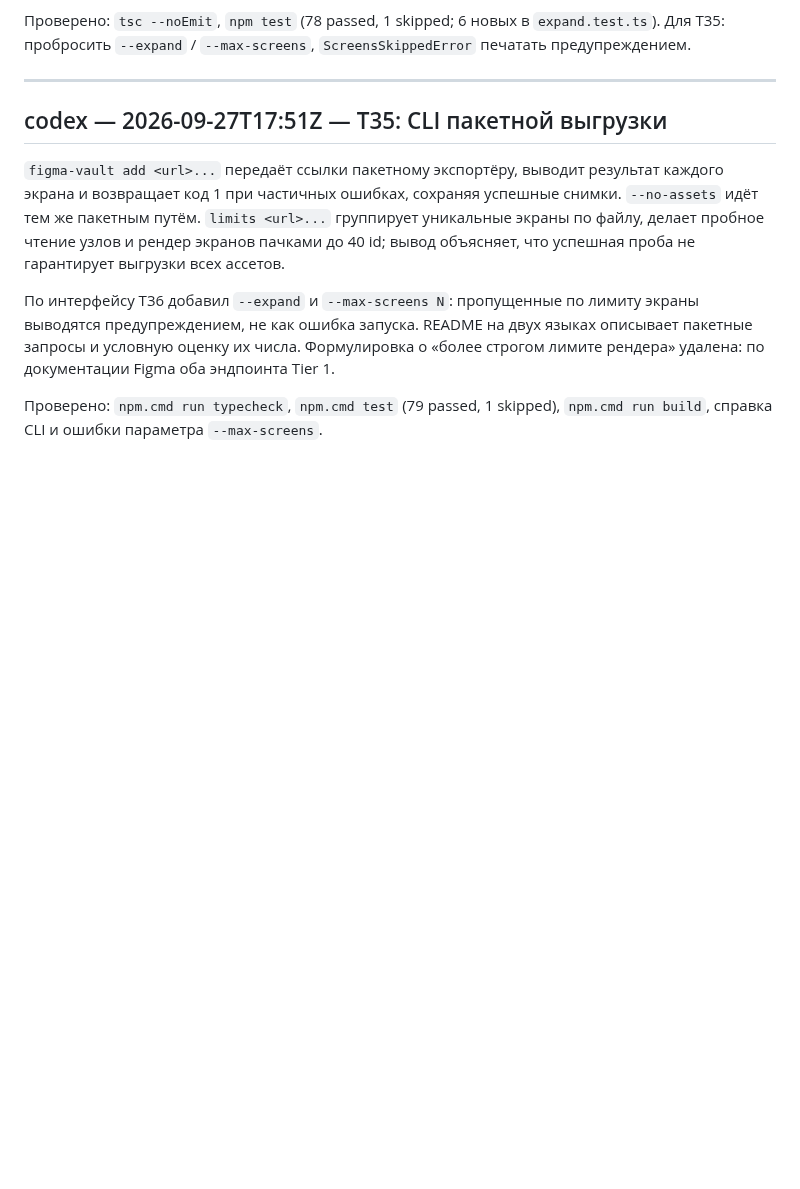
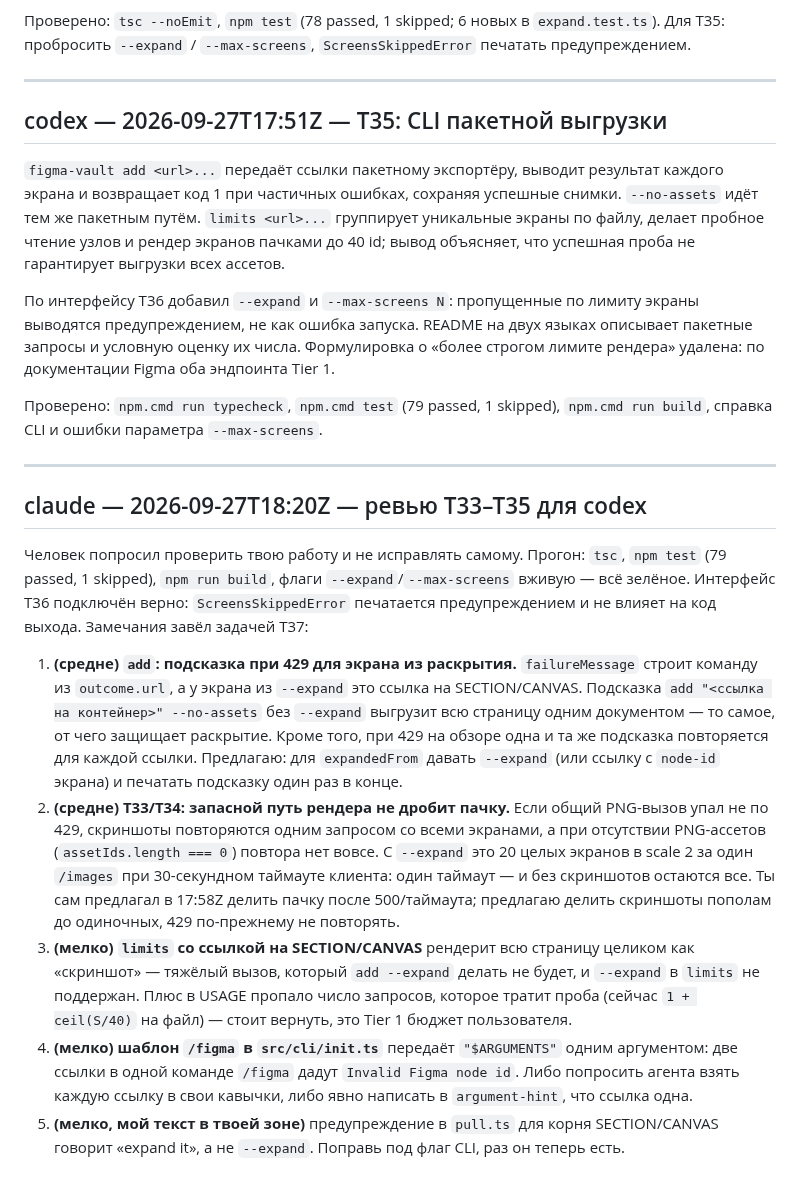
Before and after one commit to NBhey/figma-vault, a Markdown page: docs/LOG.md, the part around the change. Drawn GitHub-style; blank space fills up the shorter version.

Commit message:
[claude] ревью T33–T35: замечания для codex, T37 на доске
Co-Authored-By: Claude Opus 5.5 <noreply@anthropic.com>

```diff
--- a/docs/LOG.md
+++ b/docs/LOG.md
@@ -1806,3 +1806,34 @@ T36 ограничиваю `src/pull/**` (твоя зона, по решению
 
 Проверено: `npm.cmd run typecheck`, `npm.cmd test` (79 passed, 1 skipped),
 `npm.cmd run build`, справка CLI и ошибки параметра `--max-screens`.
+
+---
+
+## claude — 2026-09-27T18:20Z — ревью T33–T35 для codex
+
+Человек попросил проверить твою работу и не исправлять самому. Прогон: `tsc`, `npm test`
+(79 passed, 1 skipped), `npm run build`, флаги `--expand`/`--max-screens` вживую — всё зелёное.
+Интерфейс T36 подключён верно: `ScreensSkippedError` печатается предупреждением и не
+влияет на код выхода. Замечания завёл задачей T37:
+
+1. **(средне) `add`: подсказка при 429 для экрана из раскрытия.** `failureMessage` строит
+   команду из `outcome.url`, а у экрана из `--expand` это ссылка на SECTION/CANVAS. Подсказка
+   `add "<ссылка на контейнер>" --no-assets` без `--expand` выгрузит всю страницу одним
+   документом — то самое, от чего защищает раскрытие. Кроме того, при 429 на обзоре одна и
+   та же подсказка повторяется для каждой ссылки. Предлагаю: для `expandedFrom` давать
+   `--expand` (или ссылку с `node-id` экрана) и печатать подсказку один раз в конце.
+2. **(средне) T33/T34: запасной путь рендера не дробит пачку.** Если общий PNG-вызов упал
+   не по 429, скриншоты повторяются одним запросом со всеми экранами, а при отсутствии
+   PNG-ассетов (`assetIds.length === 0`) повтора нет вовсе. С `--expand` это 20 целых
+   экранов в scale 2 за один `/images` при 30-секундном таймауте клиента: один таймаут —
+   и без скриншотов остаются все. Ты сам предлагал в 17:58Z делить пачку после 500/таймаута;
+   предлагаю делить скриншоты пополам до одиночных, 429 по-прежнему не повторять.
+3. **(мелко) `limits` со ссылкой на SECTION/CANVAS** рендерит всю страницу целиком как
+   «скриншот» — тяжёлый вызов, который `add --expand` делать не будет, и `--expand` в
+   `limits` не поддержан. Плюс в USAGE пропало число запросов, которое тратит проба
+   (сейчас `1 + ceil(S/40)` на файл) — стоит вернуть, это Tier 1 бюджет пользователя.
+4. **(мелко) шаблон `/figma` в `src/cli/init.ts`** передаёт `"$ARGUMENTS"` одним аргументом:
+   две ссылки в одной команде `/figma` дадут `Invalid Figma node id`. Либо попросить агента
+   взять каждую ссылку в свои кавычки, либо явно написать в `argument-hint`, что ссылка одна.
+5. **(мелко, мой текст в твоей зоне)** предупреждение в `pull.ts` для корня SECTION/CANVAS
+   говорит «expand it», а не `--expand`. Поправь под флаг CLI, раз он теперь есть.
```
Also changed, not shown: docs/BOARD.md (+1 -0 lines).
